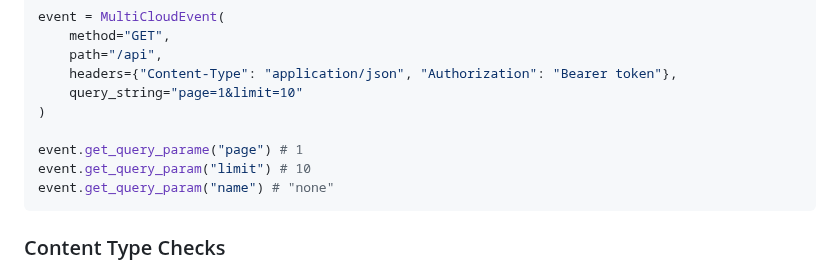
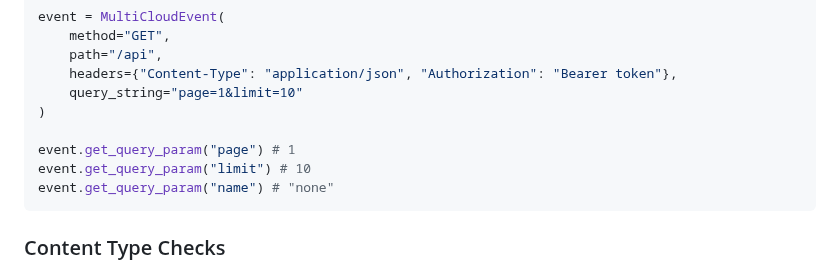
Before and after one commit to kyleranous/multi-cloud, a Markdown page: docs/api/MultiCloudEvent.md, the part around the change. Drawn GitHub-style.

Commit message:
Fixed Type in get_query_param example code

````diff
--- a/docs/api/MultiCloudEvent.md
+++ b/docs/api/MultiCloudEvent.md
@@ -77,7 +77,7 @@ event = MultiCloudEvent(
     query_string="page=1&limit=10"
 )
 
-event.get_query_parame("page") # 1
+event.get_query_param("page") # 1
 event.get_query_param("limit") # 10
 event.get_query_param("name") # "none"
 ```
````
